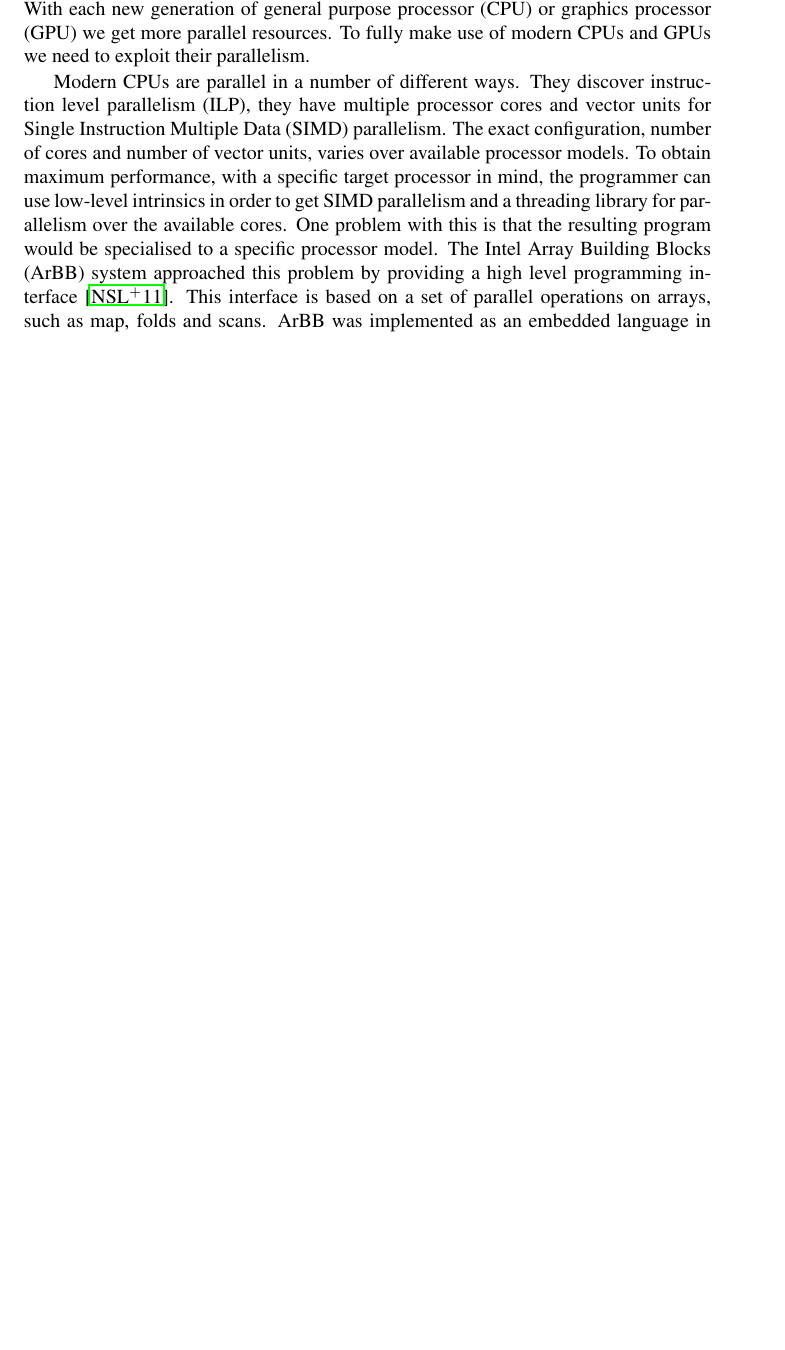
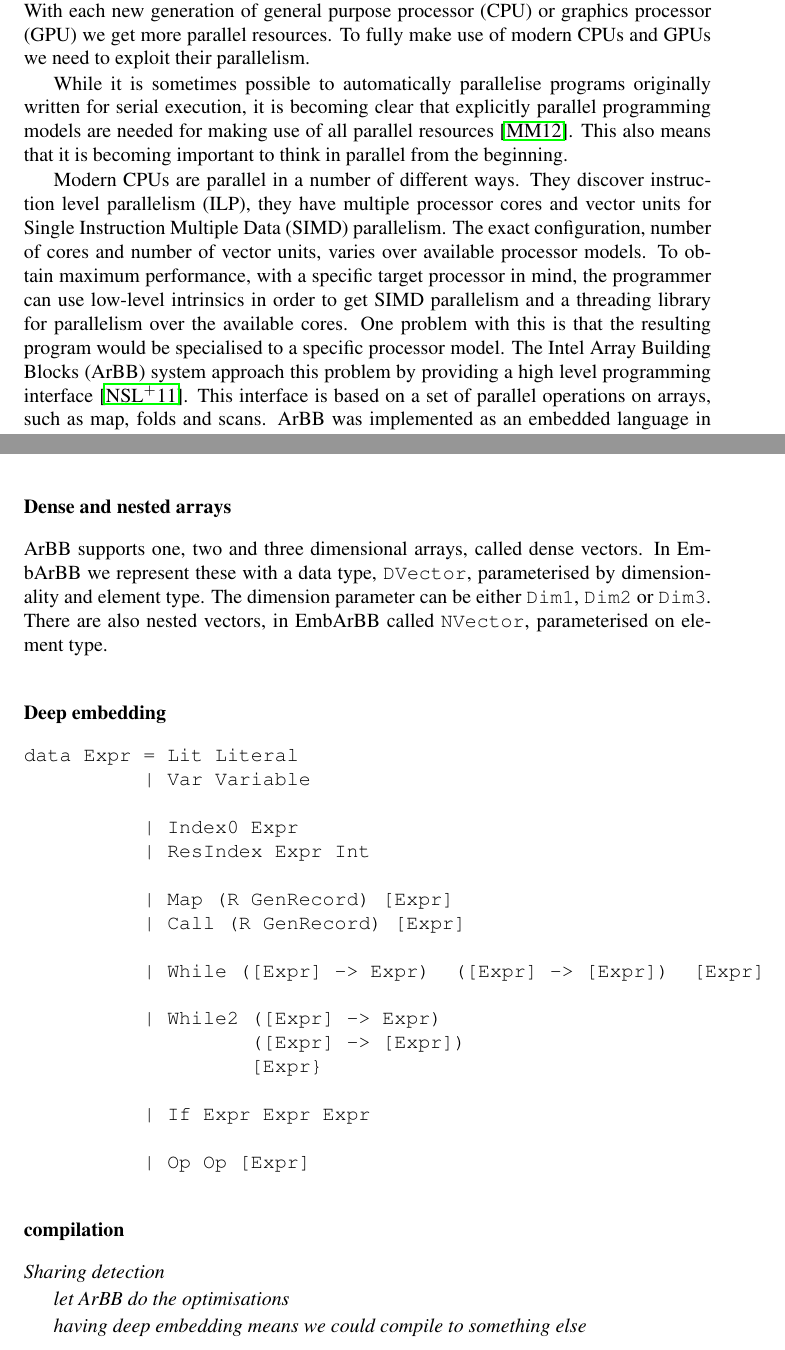
Before and after one commit to svenssonjoel/Thesis, a LaTeX thesis (src2/thesis.tex): part of page 11 of 198 before the commit and two parts of pages 11 and 17 of 200 after it, the two joined at a grey line, cut so that both start at the same text, the shorter picture padded with empty space. Compiled offline with pdfLaTeX.

Commit message:
small update

```diff
--- a/src2/thesis.tex
+++ b/src2/thesis.tex
@@ -309,6 +309,11 @@
 parallel resources. To fully make use of modern CPUs and GPUs we need to
 exploit their parallelism.
 
+While it is sometimes possible to automatically parallelise programs originally
+written for serial execution, it is becoming clear that explicitly parallel
+programming models are needed for making use of all parallel resources~\cite{STRUCTURED}.
+This also means that it is becoming important to think in parallel from the beginning.
+
 Modern CPUs are parallel in a number of different ways. They discover instruction
 level parallelism (ILP), they have multiple processor cores and vector units for
 Single Instruction Multiple Data (SIMD)  parallelism. The exact configuration, number
@@ -317,7 +322,7 @@
 can use low-level intrinsics in order to get SIMD parallelism and a threading library
 for parallelism over the available cores. One problem with this is that the resulting program
 would be specialised to a specific processor model. The Intel Array Building Blocks (ArBB)
-system approached this problem by providing a high level programming interface~\citet{ARBB2011}.
+system approach this problem by providing a high level programming interface~\citet{ARBB2011}.
 This interface is based on a set of parallel operations on arrays, such as map, folds
 and scans. ArBB was implemented as an embedded language in C++ but a low-level C interface to
 its capabilities was also offered. ArBB programs are JIT-ed (Just-In-Time compiled) to
@@ -633 +638,40 @@
 
+\subsubsection{Dense and nested arrays}
+
+ArBB supports one, two and three dimensional arrays, called dense vectors. In EmbArBB we
+represent these with a data type, {\tt DVector}, parameterised by dimensionality and
+element type. The dimension parameter can be either {\tt Dim1}, {\tt Dim2} or {\tt Dim3}.
+There are also nested vectors, in EmbArBB called {\tt NVector}, parameterised on element type.
+
+\subsubsection{Deep embedding}
+
+\begin{verbatim}
+data Expr = Lit Literal
+          | Var Variable
+
+          | Index0 Expr
+          | ResIndex Expr Int
+
+          | Map (R GenRecord) [Expr]
+          | Call (R GenRecord) [Expr]
+
+          | While ([Expr] -> Expr)  ([Expr] -> [Expr])  [Expr]
+
+          | While2 ([Expr] -> Expr)
+                   ([Expr] -> [Expr])
+                   [Expr}
+
+          | If Expr Expr Expr
+
+          | Op Op [Expr]
+\end{verbatim}
+
+\subsubsection{compilation}
+
+\emph{Sharing detection}
+
+\emph{let ArBB do the optimisations}
+
+\emph{having deep embedding means we could compile to something else}
+
+\subsubsection{Evaluation}
@@ -635,7 +678,5 @@
 
 \emph{ How well did we do?}
-
-%\subsection{The results}
 
 \subsection{Current status of ArBB and EmbArBB}
 
```
Also changed, not shown: src2/thesis.tex (5 more changed lines).
